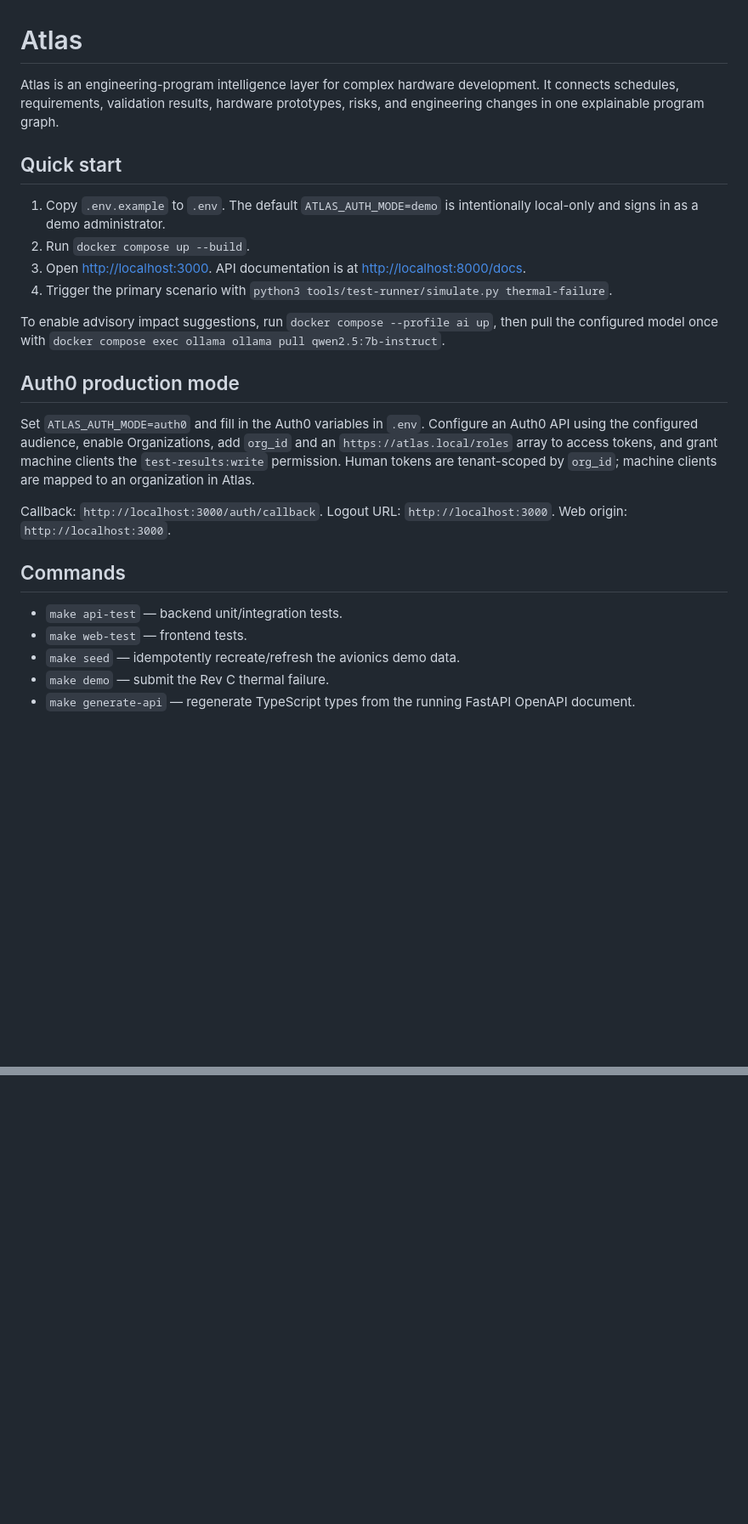
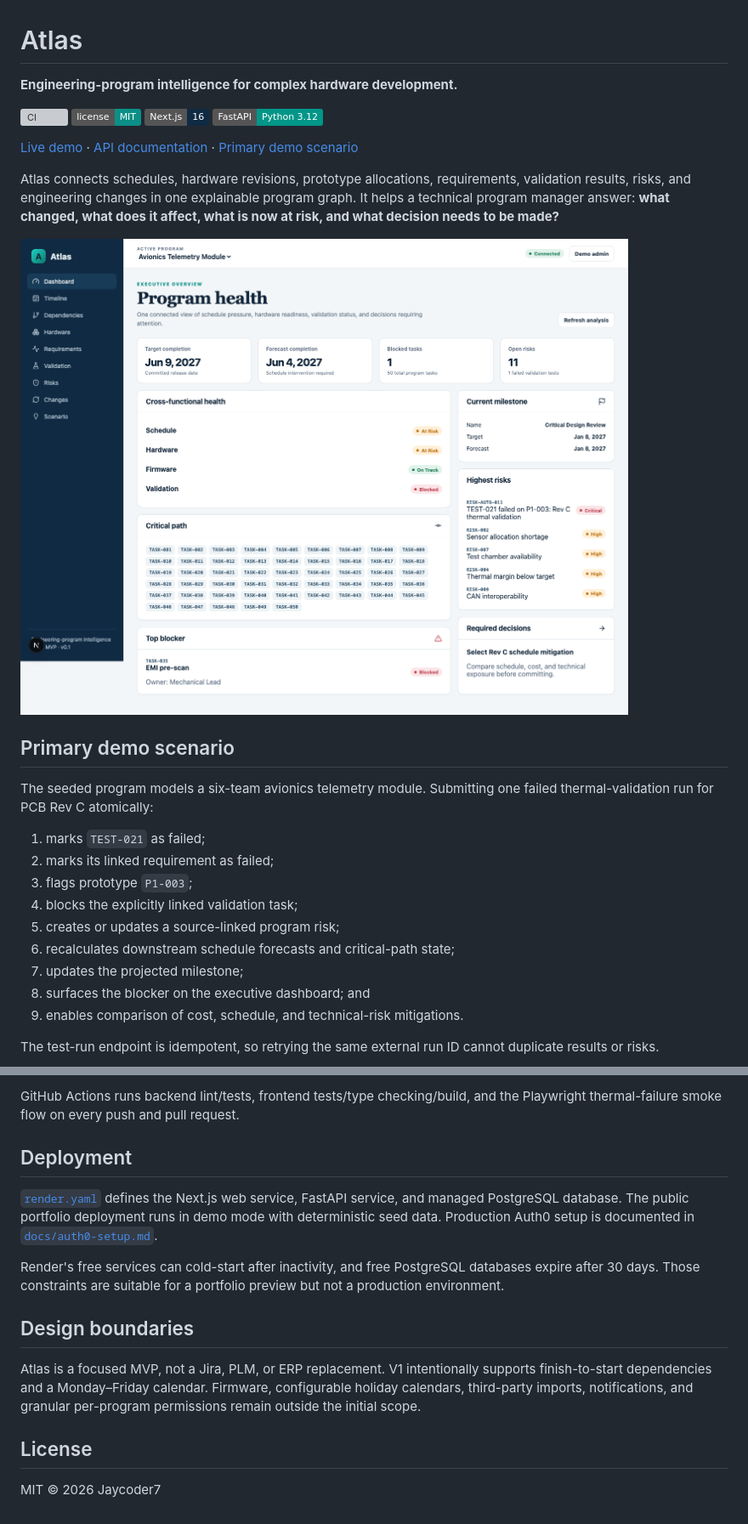
Before and after one commit to Jaycoder7/Atlas, a Markdown page: README.md, 2 parts joined by grey strips. Shown at 85% size. GitHub-like rendering; pictures changed too: docs/images/dashboard.png (added); badges without logos; blank space fills up the shorter version; grey boxes are pictures that could not be loaded.

Commit message:
Prepare Atlas for public portfolio release

```diff
--- a/README.md
+++ b/README.md
@@ -1,27 +1,31 @@
 # Atlas
 
-Atlas is an engineering-program intelligence layer for complex hardware development. It connects schedules, requirements, validation results, hardware prototypes, risks, and engineering changes in one explainable program graph.
+**Engineering-program intelligence for complex hardware development.**
 
-## Quick start
+[![CI](https://github.com/Jaycoder7/Atlas/actions/workflows/ci.yml/badge.svg)](https://github.com/Jaycoder7/Atlas/actions/workflows/ci.yml)
+[![MIT License](https://img.shields.io/badge/license-MIT-0b8f87.svg)](LICENSE)
+[![Next.js](https://img.shields.io/badge/Next.js-16-102a43.svg)](apps/web)
+[![FastAPI](https://img.shields.io/badge/FastAPI-Python_3.12-009688.svg)](apps/api)
 
-1. Copy `.env.example` to `.env`. The default `ATLAS_AUTH_MODE=demo` is intentionally local-only and signs in as a demo administrator.
-2. Run `docker compose up --build`.
-3. Open [http://localhost:3000](http://localhost:3000). API documentation is at [http://localhost:8000/docs](http://localhost:8000/docs).
-4. Trigger the primary scenario with `python3 tools/test-runner/simulate.py thermal-failure`.
+[Live demo](https://atlas-jaycoder7.onrender.com) · [API documentation](https://atlas-api-jaycoder7.onrender.com/docs) · [Primary demo scenario](#primary-demo-scenario)
 
-To enable advisory impact suggestions, run `docker compose --profile ai up`, then pull the configured model once with `docker compose exec ollama ollama pull qwen2.5:7b-instruct`.
+Atlas connects schedules, hardware revisions, prototype allocations, requirements, validation results, risks, and engineering changes in one explainable program graph. It helps a technical program manager answer: **what changed, what does it affect, what is now at risk, and what decision needs to be made?**
 
-## Auth0 production mode
+![Atlas executive dashboard after the Rev C thermal failure](docs/images/dashboard.png)
 
-Set `ATLAS_AUTH_MODE=auth0` and fill in the Auth0 variables in `.env`. Configure an Auth0 API using the configured audience, enable Organizations, add `org_id` and an `https://atlas.local/roles` array to access tokens, and grant machine clients the `test-results:write` permission. Human tokens are tenant-scoped by `org_id`; machine clients are mapped to an organization in Atlas.
+## Primary demo scenario
 
-Callback: `http://localhost:3000/auth/callback`. Logout URL: `http://localhost:3000`. Web origin: `http://localhost:3000`.
+The seeded program models a six-team avionics telemetry module. Submitting one failed thermal-validation run for PCB Rev C atomically:
 
-## Commands
+1. marks `TEST-021` as failed;
+2. marks its linked requirement as failed;
+3. flags prototype `P1-003`;
+4. blocks the explicitly linked validation task;
+5. creates or updates a source-linked program risk;
+6. recalculates downstream schedule forecasts and critical-path state;
+7. updates the projected milestone;
+8. surfaces the blocker on the executive dashboard; and
+9. enables comparison of cost, schedule, and technical-risk mitigations.
 
-- `make api-test` — backend unit/integration tests.
-- `make web-test` — frontend tests.
-- `make seed` — idempotently recreate/refresh the avionics demo data.
-- `make demo` — submit the Rev C thermal failure.
-- `make generate-api` — regenerate TypeScript types from the running FastAPI OpenAPI document.
+The test-run endpoint is idempotent, so retrying the same external run ID cannot duplicate results or risks.
 
@@ -28,0 +125,15 @@ The fixed demo includes six teams, 50 tasks, 30 requirements, 40 validation test
+GitHub Actions runs backend lint/tests, frontend tests/type checking/build, and the Playwright thermal-failure smoke flow on every push and pull request.
+
+## Deployment
+
+[`render.yaml`](render.yaml) defines the Next.js web service, FastAPI service, and managed PostgreSQL database. The public portfolio deployment runs in demo mode with deterministic seed data. Production Auth0 setup is documented in [`docs/auth0-setup.md`](docs/auth0-setup.md).
+
+Render's free services can cold-start after inactivity, and free PostgreSQL databases expire after 30 days. Those constraints are suitable for a portfolio preview but not a production environment.
+
+## Design boundaries
+
+Atlas is a focused MVP, not a Jira, PLM, or ERP replacement. V1 intentionally supports finish-to-start dependencies and a Monday–Friday calendar. Firmware, configurable holiday calendars, third-party imports, notifications, and granular per-program permissions remain outside the initial scope.
+
+## License
+
+MIT © 2026 Jaycoder7
```
Also changed, not shown: other parts of README.md (+93 -1 lines), docs/images/dependencies.png (added), docs/images/scenario.png (added), docs/images/thermal-failure.png (added), 7 other files.
